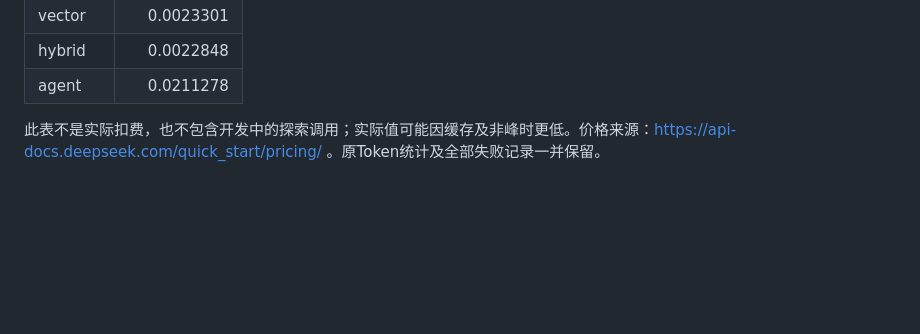
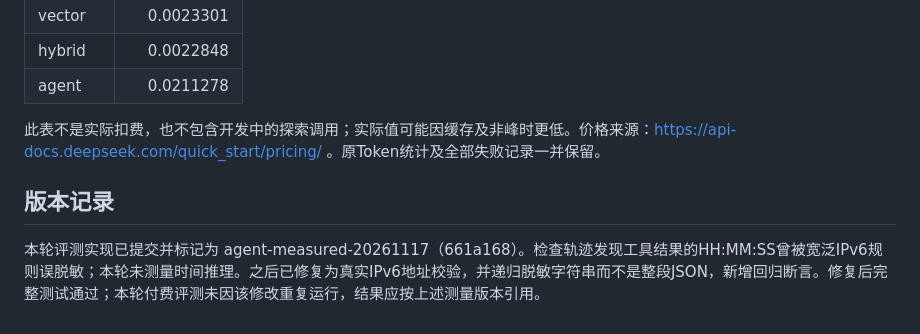
Before and after one commit to etiennetwq/OpsPilot, a Markdown page: reports/agent_comparison_report.md, the part around the change. GitHub-like rendering; blank space fills up the shorter version.

```diff
--- a/reports/agent_comparison_report.md
+++ b/reports/agent_comparison_report.md
@@ -34,3 +34,7 @@ all_counts 真值为样本2000行；directory_count_context 真值由上游 E4
 |agent|0.0211278|
 
 此表不是实际扣费，也不包含开发中的探索调用；实际值可能因缓存及非峰时更低。价格来源：https://api-docs.deepseek.com/quick_start/pricing/ 。原Token统计及全部失败记录一并保留。
+
+## 版本记录
+
+本轮评测实现已提交并标记为 agent-measured-20261117（661a168）。检查轨迹发现工具结果的HH:MM:SS曾被宽泛IPv6规则误脱敏；本轮未测量时间推理。之后已修复为真实IPv6地址校验，并递归脱敏字符串而不是整段JSON，新增回归断言。修复后完整测试通过；本轮付费评测未因该修改重复运行，结果应按上述测量版本引用。
```
Also changed, not shown: README.md (+1 -1 lines), reports/VALIDATION.md (+16 -0 lines), reports/agent_demo.jpg, 6 other files.
